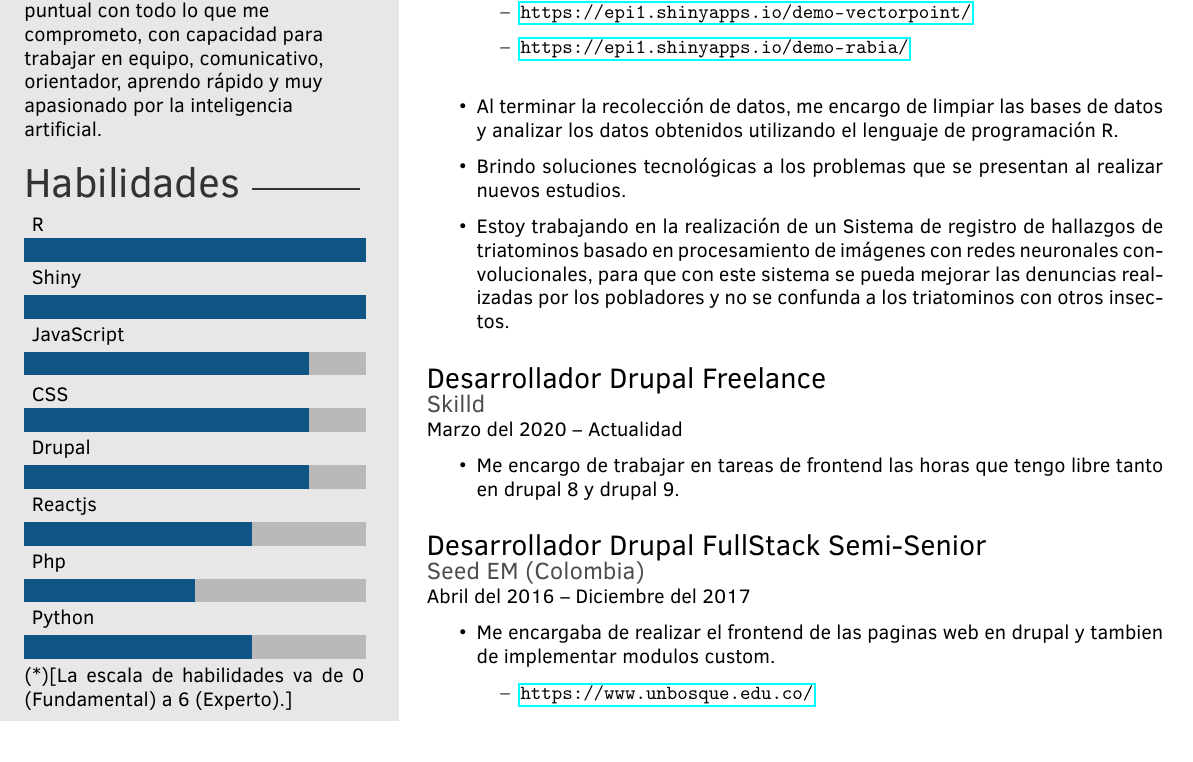
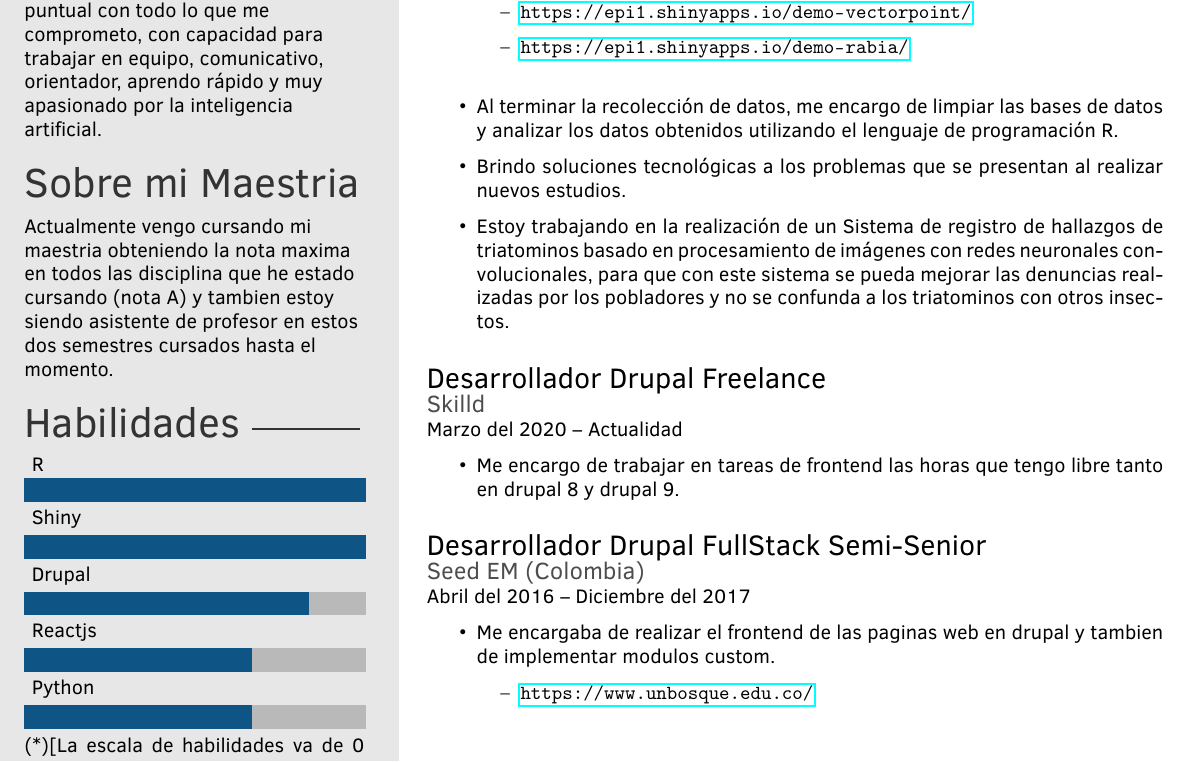
Before and after one commit to pantro/latex, a LaTeX CV (CV-latex/template.tex, which reads CV-latex/twentysecondcv.cls): part of page 1 of 2, cut so that both start at the same text. Compiled offline with pdfLaTeX.

Commit message:
Actualizado para Khipu

```diff
--- a/CV-latex/template.tex
+++ b/CV-latex/template.tex
@@ -54,12 +54,14 @@
 
 \aboutme{Capacidad de liderazgo, responsable, puntual con todo lo que me comprometo, con capacidad para trabajar en equipo, comunicativo, orientador, aprendo rápido y muy apasionado por la inteligencia artificial.} % To have no About Me section, just remove all the text and leave \aboutme{}
 
+\aboutmaster{Actualmente vengo cursando mi maestria obteniendo la nota maxima en todos las disciplina que he estado cursando (nota A) y tambien estoy siendo asistente de profesor en estos dos semestres cursados hasta el momento. }
 %----------------------------------------------------------------------------------------
 %	 SKILLS
 %----------------------------------------------------------------------------------------
 
 % Skill bar section, each skill must have a value between 0 an 6 (float)
-\skills{{Python/4},{Php/3},{Reactjs/4},{Drupal/5},{CSS/5},{JavaScript/5},{Shiny/6},{R/6}}
+%\skills{{Python/4},{Php/3},{Reactjs/4},{Drupal/5},{CSS/5},{JavaScript/5},{Shiny/6},{R/6}}
+\skills{{Python/4},{Reactjs/4},{Drupal/5},{Shiny/6},{R/6}}
 
 %------------------------------------------------
 
--- a/CV-latex/twentysecondcv.cls
+++ b/CV-latex/twentysecondcv.cls
@@ -73,6 +73,7 @@
 \newcommand{\cvgithub}[1]{\renewcommand{\cvgithub}{#1}}
 \newcommand{\cvsite}[1]{\renewcommand{\cvsite}{#1}}
 \newcommand{\aboutme}[1]{\renewcommand{\aboutme}{#1}}
+\newcommand{\aboutmaster}[1]{\renewcommand{\aboutmaster}{#1}}
 \newcommand{\profilepic}[1]{\renewcommand{\profilepic}{#1}}
 \newcommand{\cvname}[1]{\renewcommand{\cvname}{#1}}
 \newcommand{\cvjobtitle}[1]{\renewcommand{\cvjobtitle}{#1}}
@@ -154,6 +155,12 @@
 			\profilesection{Sobre mi}
 			\begin{flushleft}
 				\aboutme
+			\end{flushleft}
+		}
+		\ifthenelse{\equal{\aboutmaster}{}}{}{
+			\profilesection{Sobre mi Maestria}
+			\begin{flushleft}
+				\aboutmaster
 			\end{flushleft}
 		}
 
```
Also changed, not shown: CV-latex/template.pdf, 5 other files.
